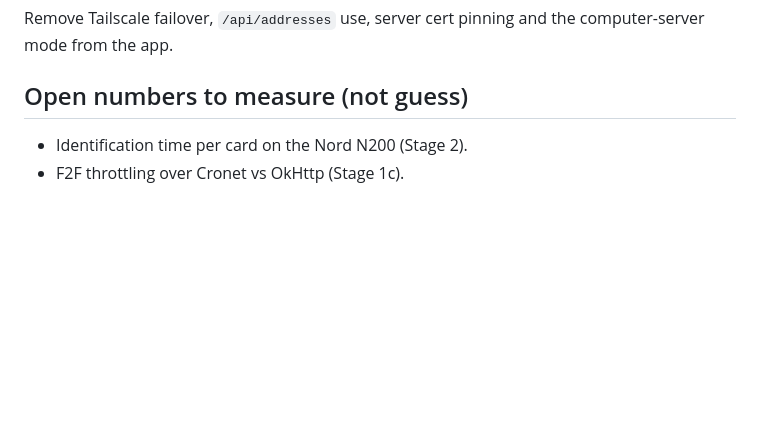
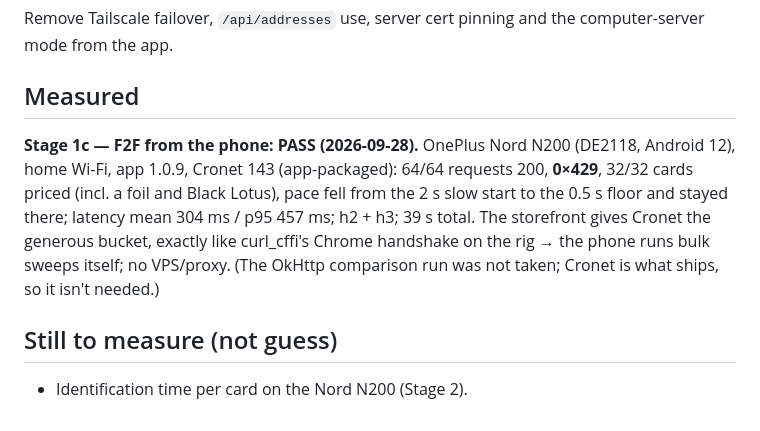
Before and after one commit to DarylNo/CardScanner, a Markdown page: docs/PHONE_ONLY_PLAN.md, the part around the change. Drawn GitHub-style; blank space fills up the shorter version.

Commit message:
Plan: record the Stage 1c result — F2F over Cronet passes on the phone
64/64 requests 200, 0x429, 32/32 cards priced, pace at the 0.5 s floor,
39 s, on the owner's Nord N200 over home Wi-Fi. The phone can run bulk
price sweeps itself; no paid server/proxy needed.

Co-Authored-By: Claude Opus 5.5 <noreply@anthropic.com>
Claude-Session: https://claude.ai/code/session_011EbAt8s1T5mxWMMxUmiYdg

```diff
--- a/docs/PHONE_ONLY_PLAN.md
+++ b/docs/PHONE_ONLY_PLAN.md
@@ -80,6 +80,16 @@ Signing secrets required.
 Remove Tailscale failover, `/api/addresses` use, server cert pinning and
 the computer-server mode from the app.
 
-## Open numbers to measure (not guess)
+## Measured
+
+**Stage 1c — F2F from the phone: PASS (2026-09-28).** OnePlus Nord N200
+(DE2118, Android 12), home Wi-Fi, app 1.0.9, Cronet 143 (app-packaged):
+64/64 requests 200, **0×429**, 32/32 cards priced (incl. a foil and Black
+Lotus), pace fell from the 2 s slow start to the 0.5 s floor and stayed
+there; latency mean 304 ms / p95 457 ms; h2 + h3; 39 s total. The storefront
+gives Cronet the generous bucket, exactly like curl_cffi's Chrome handshake
+on the rig → the phone runs bulk sweeps itself; no VPS/proxy. (The OkHttp
+comparison run was not taken; Cronet is what ships, so it isn't needed.)
+
+## Still to measure (not guess)
 - Identification time per card on the Nord N200 (Stage 2).
-- F2F throttling over Cronet vs OkHttp (Stage 1c).
```
